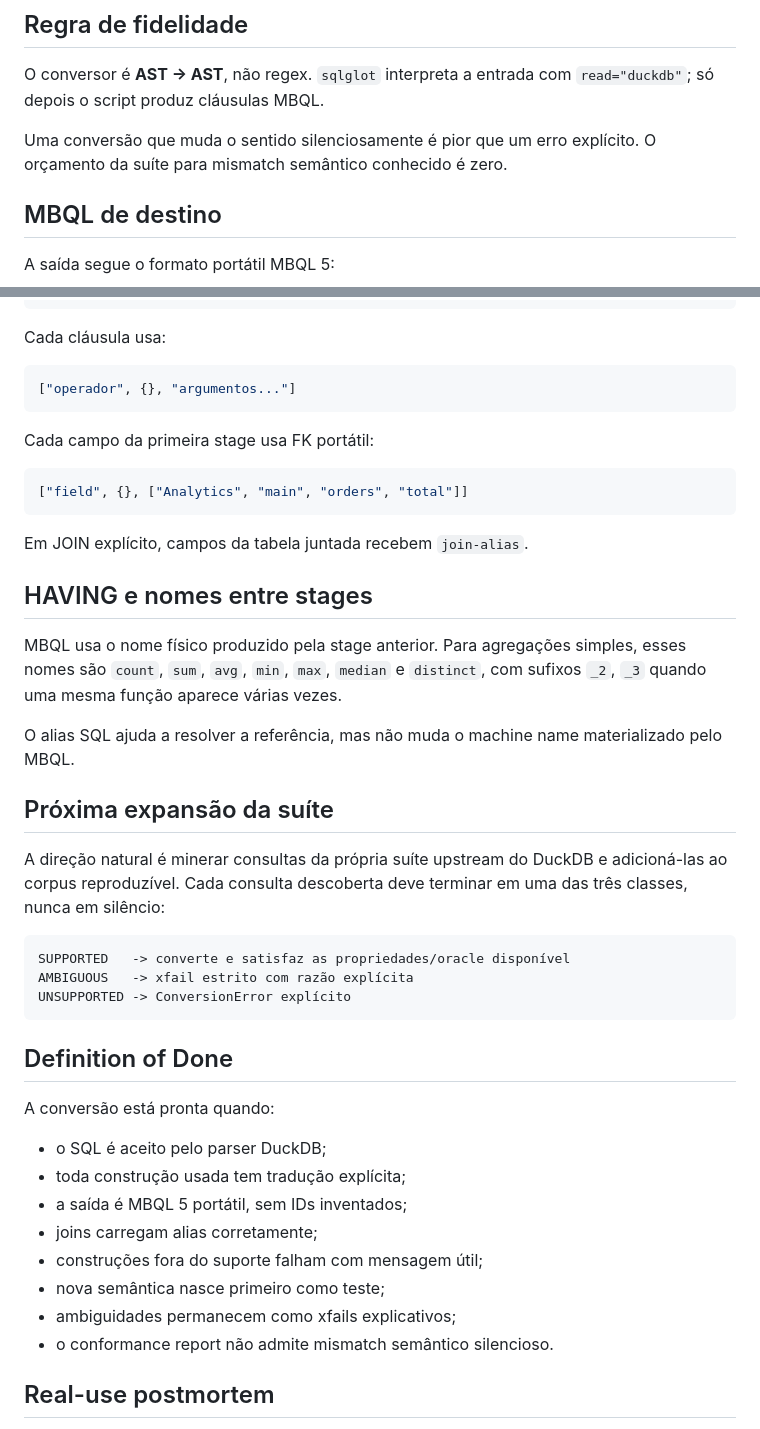
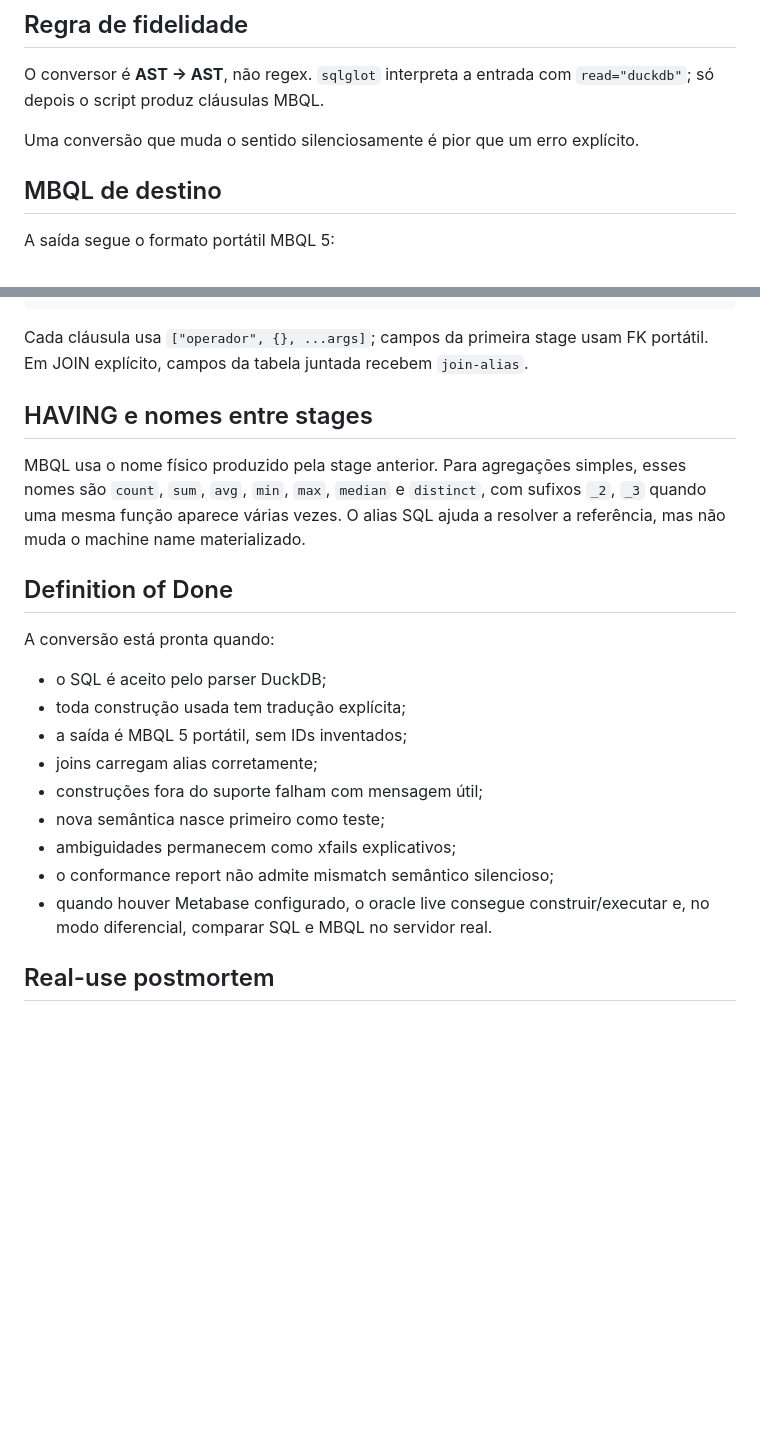
Before and after one commit to franklinbaldo/skills, a Markdown page: mbql/SKILL.md, 2 parts joined by grey strips. Drawn GitHub-style; blank space fills up the shorter version.

Commit message:
docs(mbql): document live Metabase differential oracle

````diff
--- a/mbql/SKILL.md
+++ b/mbql/SKILL.md
@@ -159,7 +191,6 @@ O conversor é **AST → AST**, não regex. `sqlglot` interpreta a entrada com
 `read="duckdb"`; só depois o script produz cláusulas MBQL.
 
 Uma conversão que muda o sentido silenciosamente é pior que um erro explícito.
-O orçamento da suíte para mismatch semântico conhecido é zero.
 
 ## MBQL de destino
 
@@ -177,40 +208,15 @@ A saída segue o formato portátil MBQL 5:
 }
 ```
 
-Cada cláusula usa:
-
-```json
-["operador", {}, "argumentos..."]
-```
-
-Cada campo da primeira stage usa FK portátil:
-
-```json
-["field", {}, ["Analytics", "main", "orders", "total"]]
-```
-
-Em JOIN explícito, campos da tabela juntada recebem `join-alias`.
+Cada cláusula usa `["operador", {}, ...args]`; campos da primeira stage usam FK
+portátil. Em JOIN explícito, campos da tabela juntada recebem `join-alias`.
 
 ## HAVING e nomes entre stages
 
 MBQL usa o nome físico produzido pela stage anterior. Para agregações simples,
 esses nomes são `count`, `sum`, `avg`, `min`, `max`, `median` e `distinct`, com
-sufixos `_2`, `_3` quando uma mesma função aparece várias vezes.
-
-O alias SQL ajuda a resolver a referência, mas não muda o machine name
-materializado pelo MBQL.
-
-## Próxima expansão da suíte
-
-A direção natural é minerar consultas da própria suíte upstream do DuckDB e
-adicioná-las ao corpus reproduzível. Cada consulta descoberta deve terminar em
-uma das três classes, nunca em silêncio:
-
-```text
-SUPPORTED   -> converte e satisfaz as propriedades/oracle disponível
-AMBIGUOUS   -> xfail estrito com razão explícita
-UNSUPPORTED -> ConversionError explícito
-```
+sufixos `_2`, `_3` quando uma mesma função aparece várias vezes. O alias SQL
+ajuda a resolver a referência, mas não muda o machine name materializado.
 
 ## Definition of Done
 
@@ -223,7 +229,9 @@ A conversão está pronta quando:
 - construções fora do suporte falham com mensagem útil;
 - nova semântica nasce primeiro como teste;
 - ambiguidades permanecem como xfails explicativos;
-- o conformance report não admite mismatch semântico silencioso.
+- o conformance report não admite mismatch semântico silencioso;
+- quando houver Metabase configurado, o oracle live consegue construir/executar
+  e, no modo diferencial, comparar SQL e MBQL no servidor real.
 
 ## Real-use postmortem
 
````
Also changed, not shown: other parts of mbql/SKILL.md (+70 -38 lines).
